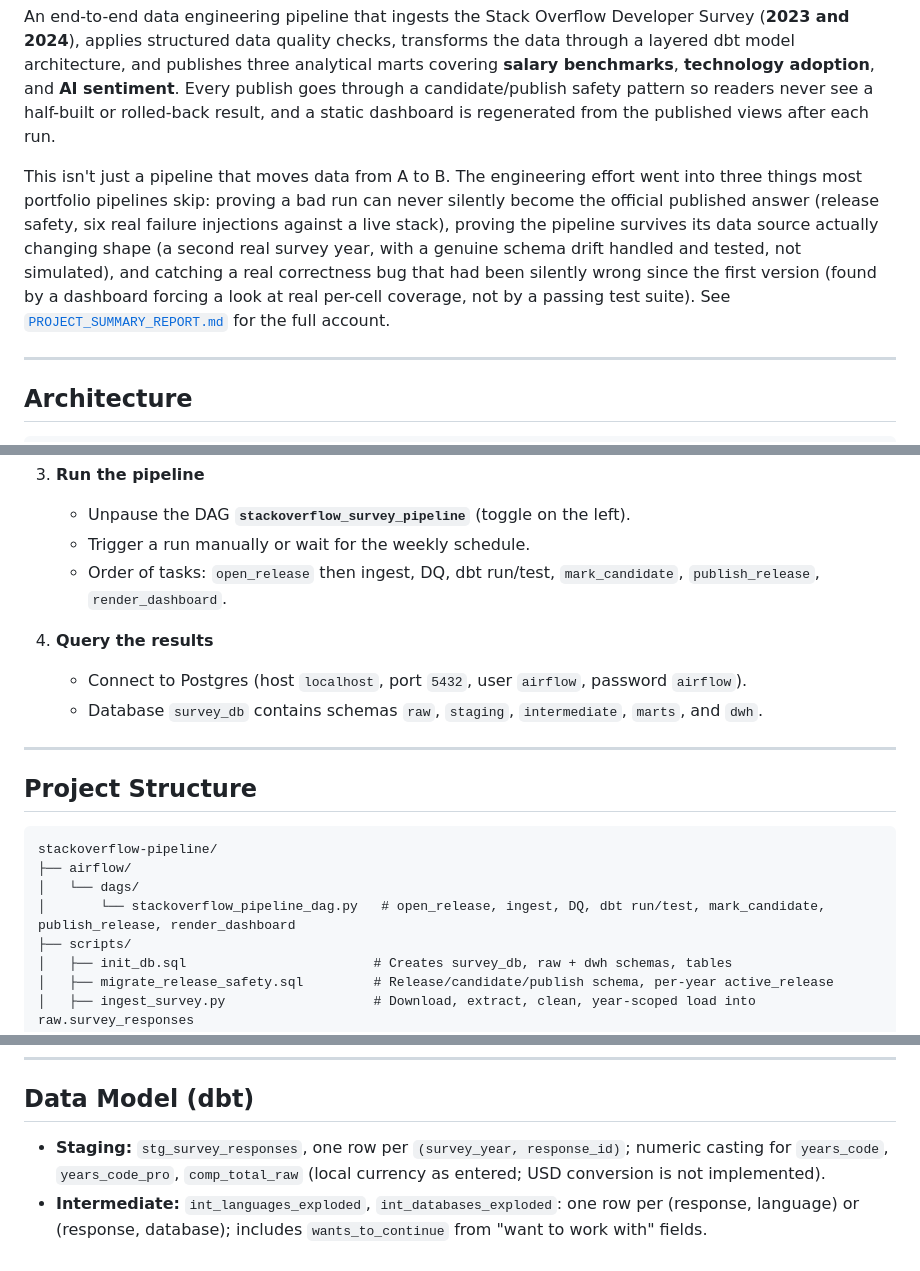
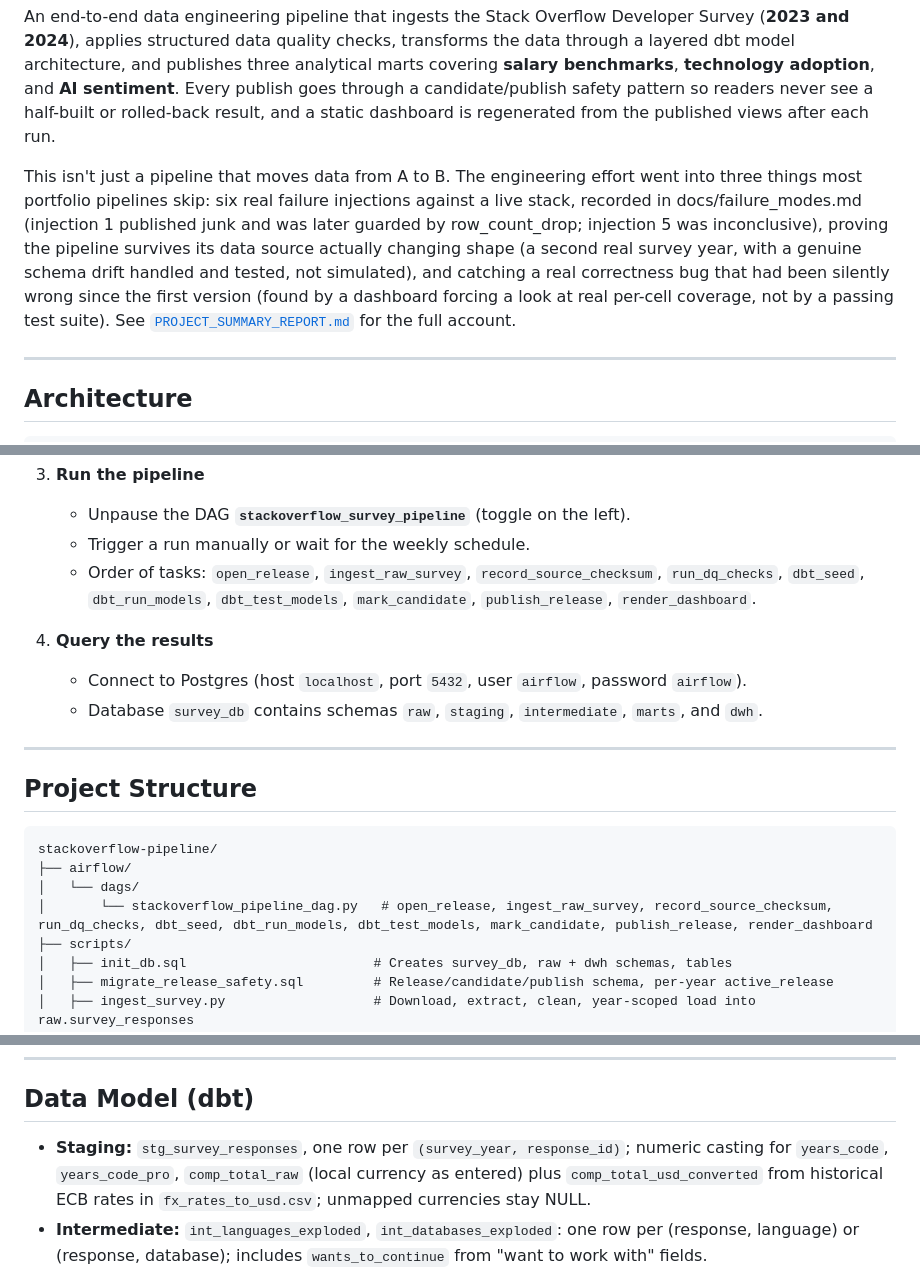
Before and after one commit to swagatskalita092/Stack_Overflow_Pipeline, a Markdown page: README.md, 3 parts joined by grey strips. Rendered like a GitHub page.

Commit message:
Fix stale docs: ECB conversion, 10-task DAG, failure-injection wording
Co-authored-by: Cursor <cursoragent@cursor.com>

```diff
--- a/README.md
+++ b/README.md
@@ -4,7 +4,7 @@
 
 An end-to-end data engineering pipeline that ingests the Stack Overflow Developer Survey (**2023 and 2024**), applies structured data quality checks, transforms the data through a layered dbt model architecture, and publishes three analytical marts covering **salary benchmarks**, **technology adoption**, and **AI sentiment**. Every publish goes through a candidate/publish safety pattern so readers never see a half-built or rolled-back result, and a static dashboard is regenerated from the published views after each run.
 
-This isn't just a pipeline that moves data from A to B. The engineering effort went into three things most portfolio pipelines skip: proving a bad run can never silently become the official published answer (release safety, six real failure injections against a live stack), proving the pipeline survives its data source actually changing shape (a second real survey year, with a genuine schema drift handled and tested, not simulated), and catching a real correctness bug that had been silently wrong since the first version (found by a dashboard forcing a look at real per-cell coverage, not by a passing test suite). See [`PROJECT_SUMMARY_REPORT.md`](PROJECT_SUMMARY_REPORT.md) for the full account.
+This isn't just a pipeline that moves data from A to B. The engineering effort went into three things most portfolio pipelines skip: six real failure injections against a live stack, recorded in docs/failure_modes.md (injection 1 published junk and was later guarded by row_count_drop; injection 5 was inconclusive), proving the pipeline survives its data source actually changing shape (a second real survey year, with a genuine schema drift handled and tested, not simulated), and catching a real correctness bug that had been silently wrong since the first version (found by a dashboard forcing a look at real per-cell coverage, not by a passing test suite). See [`PROJECT_SUMMARY_REPORT.md`](PROJECT_SUMMARY_REPORT.md) for the full account.
 
 ---
 
@@ -110,7 +110,7 @@ This isn't just a pipeline that moves data from A to B. The engineering effort w
 
    - Unpause the DAG **`stackoverflow_survey_pipeline`** (toggle on the left).
    - Trigger a run manually or wait for the weekly schedule.
-   - Order of tasks: `open_release` then ingest, DQ, dbt run/test, `mark_candidate`, `publish_release`, `render_dashboard`.
+   - Order of tasks: `open_release`, `ingest_raw_survey`, `record_source_checksum`, `run_dq_checks`, `dbt_seed`, `dbt_run_models`, `dbt_test_models`, `mark_candidate`, `publish_release`, `render_dashboard`.
 
 4. **Query the results**
 
@@ -125,7 +125,7 @@ This isn't just a pipeline that moves data from A to B. The engineering effort w
 stackoverflow-pipeline/
 ├── airflow/
 │   └── dags/
-│       └── stackoverflow_pipeline_dag.py   # open_release, ingest, DQ, dbt run/test, mark_candidate, publish_release, render_dashboard
+│       └── stackoverflow_pipeline_dag.py   # open_release, ingest_raw_survey, record_source_checksum, run_dq_checks, dbt_seed, dbt_run_models, dbt_test_models, mark_candidate, publish_release, render_dashboard
 ├── scripts/
 │   ├── init_db.sql                        # Creates survey_db, raw + dwh schemas, tables
 │   ├── migrate_release_safety.sql         # Release/candidate/publish schema, per-year active_release
@@ -194,7 +195,7 @@ A new pipeline run updates the file on disk (Compose mounts `./docs`). GitHub Pa
 
 ## Data Model (dbt)
 
-- **Staging:** `stg_survey_responses`, one row per `(survey_year, response_id)`; numeric casting for `years_code`, `years_code_pro`, `comp_total_raw` (local currency as entered; USD conversion is not implemented).
+- **Staging:** `stg_survey_responses`, one row per `(survey_year, response_id)`; numeric casting for `years_code`, `years_code_pro`, `comp_total_raw` (local currency as entered) plus `comp_total_usd_converted` from historical ECB rates in `fx_rates_to_usd.csv`; unmapped currencies stay NULL.
 - **Intermediate:** `int_languages_exploded`, `int_databases_exploded`: one row per (response, language) or (response, database); includes `wants_to_continue` from "want to work with" fields.
 - **Marts:**
   - **mart_salary_analytics**: append-only per `(release_id, survey_year)`. Official read is `marts.v_salary_analytics`. Aggregations by country, experience band, dev type, remote work, org size; filters e.g. 10k to 5M, at least 5 respondents.
```
Also changed, not shown: other parts of README.md (+1 -0 lines), docs/engineering_journal.md (+5 -5 lines).
